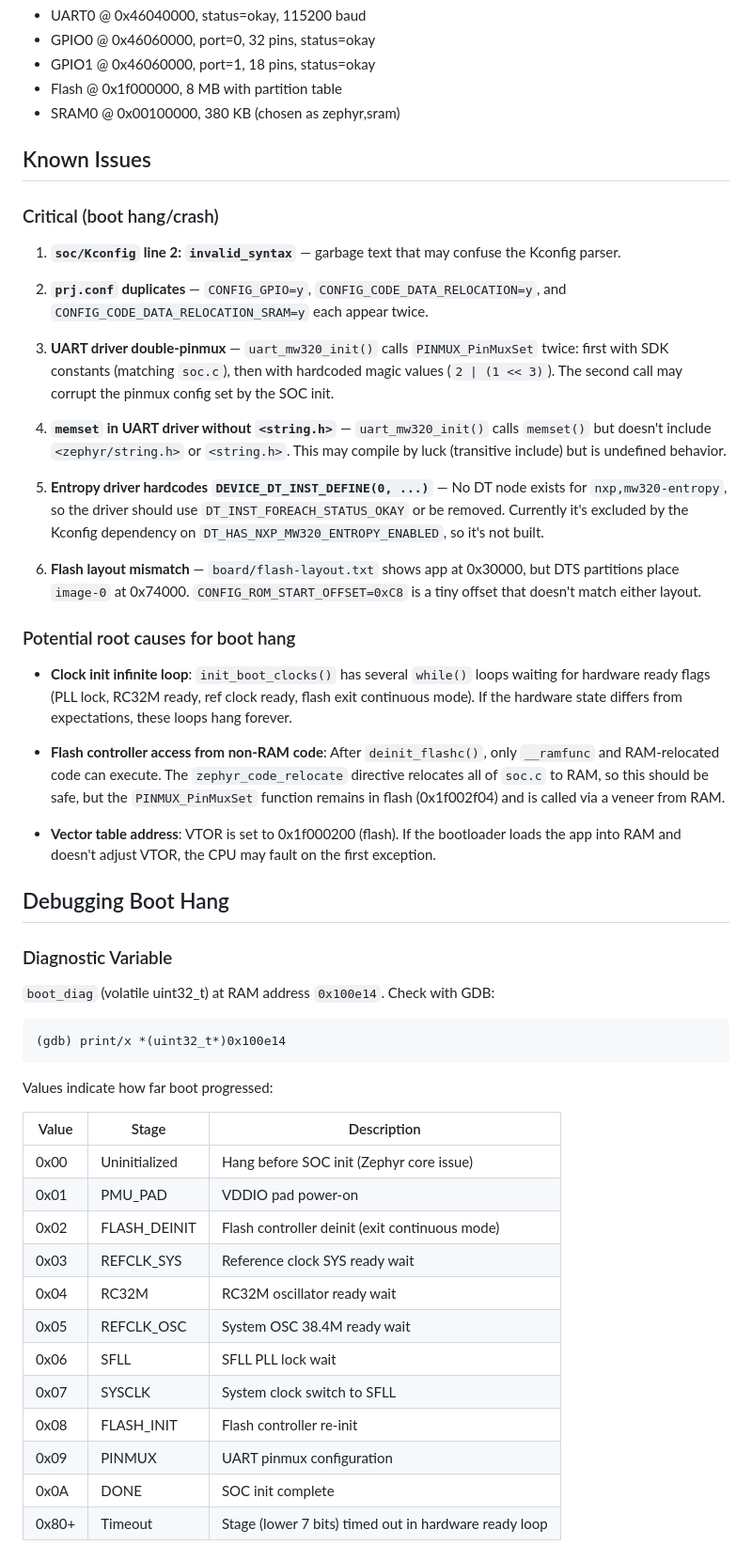
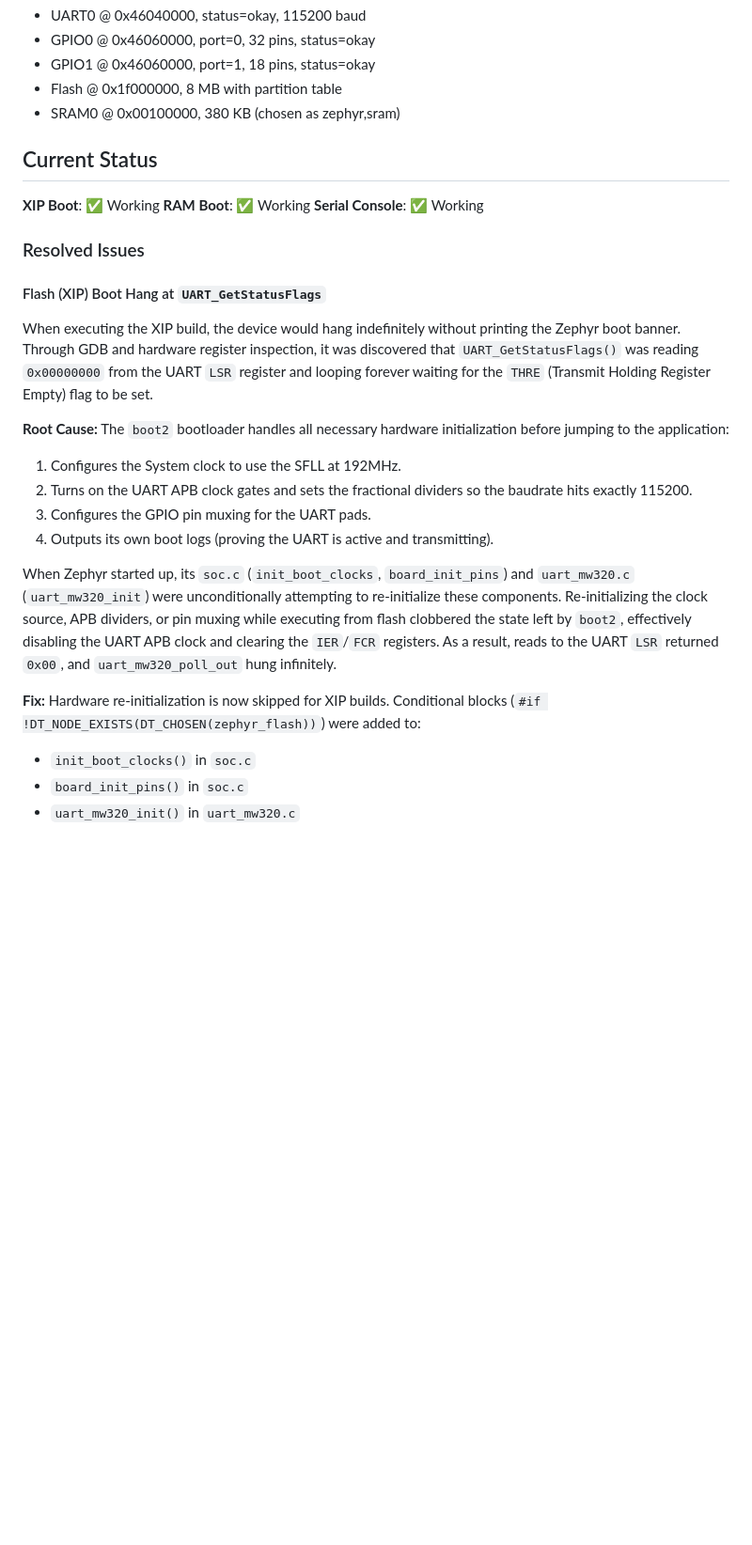
Before and after one commit to marcusb/sesame, a Markdown page: docs/zephyr-port.md, the part around one of its changes. Shown at 94% size. Drawn GitHub-style; blank space fills up the shorter version.

Commit message:
Update docs/zephyr-port.md to reflect XIP boot success and the resolution

````diff
--- a/docs/zephyr-port.md
+++ b/docs/zephyr-port.md
@@ -117,75 +117,30 @@ Compiled DT: `marvell_mw302_88mw320_cpu0.dts` → includes `88mw320.dtsi`
 - Flash @ 0x1f000000, 8 MB with partition table
 - SRAM0 @ 0x00100000, 380 KB (chosen as zephyr,sram)
 
-## Known Issues
+## Current Status
 
-### Critical (boot hang/crash)
+**XIP Boot**: ✅ Working
+**RAM Boot**: ✅ Working
+**Serial Console**: ✅ Working
 
-1. **`soc/Kconfig` line 2: `invalid_syntax`** — garbage text that may confuse
-   the Kconfig parser.
+### Resolved Issues
 
-2. **`prj.conf` duplicates** — `CONFIG_GPIO=y`, `CONFIG_CODE_DATA_RELOCATION=y`,
-   and `CONFIG_CODE_DATA_RELOCATION_SRAM=y` each appear twice.
+#### Flash (XIP) Boot Hang at `UART_GetStatusFlags`
+When executing the XIP build, the device would hang indefinitely without printing the Zephyr boot banner.
+Through GDB and hardware register inspection, it was discovered that `UART_GetStatusFlags()` was reading `0x00000000` from the UART `LSR` register and looping forever waiting for the `THRE` (Transmit Holding Register Empty) flag to be set.
 
-3. **UART driver double-pinmux** — `uart_mw320_init()` calls `PINMUX_PinMuxSet`
-   twice: first with SDK constants (matching `soc.c`), then with hardcoded magic
-   values (`2 | (1 << 3)`). The second call may corrupt the pinmux config set
-   by the SOC init.
+**Root Cause:**
+The `boot2` bootloader handles all necessary hardware initialization before jumping to the application:
+1. Configures the System clock to use the SFLL at 192MHz.
+2. Turns on the UART APB clock gates and sets the fractional dividers so the baudrate hits exactly 115200.
+3. Configures the GPIO pin muxing for the UART pads.
+4. Outputs its own boot logs (proving the UART is active and transmitting).
 
-4. **`memset` in UART driver without `<string.h>`** — `uart_mw320_init()` calls
-   `memset()` but doesn't include `<zephyr/string.h>` or `<string.h>`. This may
-   compile by luck (transitive include) but is undefined behavior.
+When Zephyr started up, its `soc.c` (`init_boot_clocks`, `board_init_pins`) and `uart_mw320.c` (`uart_mw320_init`) were unconditionally attempting to re-initialize these components. Re-initializing the clock source, APB dividers, or pin muxing while executing from flash clobbered the state left by `boot2`, effectively disabling the UART APB clock and clearing the `IER`/`FCR` registers. As a result, reads to the UART `LSR` returned `0x00`, and `uart_mw320_poll_out` hung infinitely.
 
-5. **Entropy driver hardcodes `DEVICE_DT_INST_DEFINE(0, ...)`** — No DT node
-   exists for `nxp,mw320-entropy`, so the driver should use
-   `DT_INST_FOREACH_STATUS_OKAY` or be removed. Currently it's excluded by the
-   Kconfig dependency on `DT_HAS_NXP_MW320_ENTROPY_ENABLED`, so it's not built.
+**Fix:**
+Hardware re-initialization is now skipped for XIP builds. Conditional blocks (`#if !DT_NODE_EXISTS(DT_CHOSEN(zephyr_flash))`) were added to:
+- `init_boot_clocks()` in `soc.c`
+- `board_init_pins()` in `soc.c`
+- `uart_mw320_init()` in `uart_mw320.c`
 
-6. **Flash layout mismatch** — `board/flash-layout.txt` shows app at 0x30000,
-   but DTS partitions place `image-0` at 0x74000. `CONFIG_ROM_START_OFFSET=0xC8`
-   is a tiny offset that doesn't match either layout.
-
-### Potential root causes for boot hang
-
-- **Clock init infinite loop**: `init_boot_clocks()` has several `while()` loops
-  waiting for hardware ready flags (PLL lock, RC32M ready, ref clock ready,
-  flash exit continuous mode). If the hardware state differs from expectations,
-  these loops hang forever.
-
-- **Flash controller access from non-RAM code**: After `deinit_flashc()`, only
-  `__ramfunc` and RAM-relocated code can execute. The `zephyr_code_relocate`
-  directive relocates all of `soc.c` to RAM, so this should be safe, but the
-  `PINMUX_PinMuxSet` function remains in flash (0x1f002f04) and is called via
-  a veneer from RAM.
-
-- **Vector table address**: VTOR is set to 0x1f000200 (flash). If the bootloader
-  loads the app into RAM and doesn't adjust VTOR, the CPU may fault on the first
-  exception.
-
-## Debugging Boot Hang
-
-### Diagnostic Variable
-
-`boot_diag` (volatile uint32_t) at RAM address `0x100e14`. Check with GDB:
-
-```
-(gdb) print/x *(uint32_t*)0x100e14
-```
-
-Values indicate how far boot progressed:
-
-| Value | Stage | Description |
-|-------|-------|-------------|
-| 0x00 | Uninitialized | Hang before SOC init (Zephyr core issue) |
-| 0x01 | PMU_PAD | VDDIO pad power-on |
-| 0x02 | FLASH_DEINIT | Flash controller deinit (exit continuous mode) |
-| 0x03 | REFCLK_SYS | Reference clock SYS ready wait |
-| 0x04 | RC32M | RC32M oscillator ready wait |
-| 0x05 | REFCLK_OSC | System OSC 38.4M ready wait |
-| 0x06 | SFLL | SFLL PLL lock wait |
-| 0x07 | SYSCLK | System clock switch to SFLL |
-| 0x08 | FLASH_INIT | Flash controller re-init |
-| 0x09 | PINMUX | UART pinmux configuration |
-| 0x0A | DONE | SOC init complete |
-| 0x80+ | Timeout | Stage (lower 7 bits) timed out in hardware ready loop |
-
````
Also changed, not shown: other parts of docs/zephyr-port.md (+1 -23 lines).
